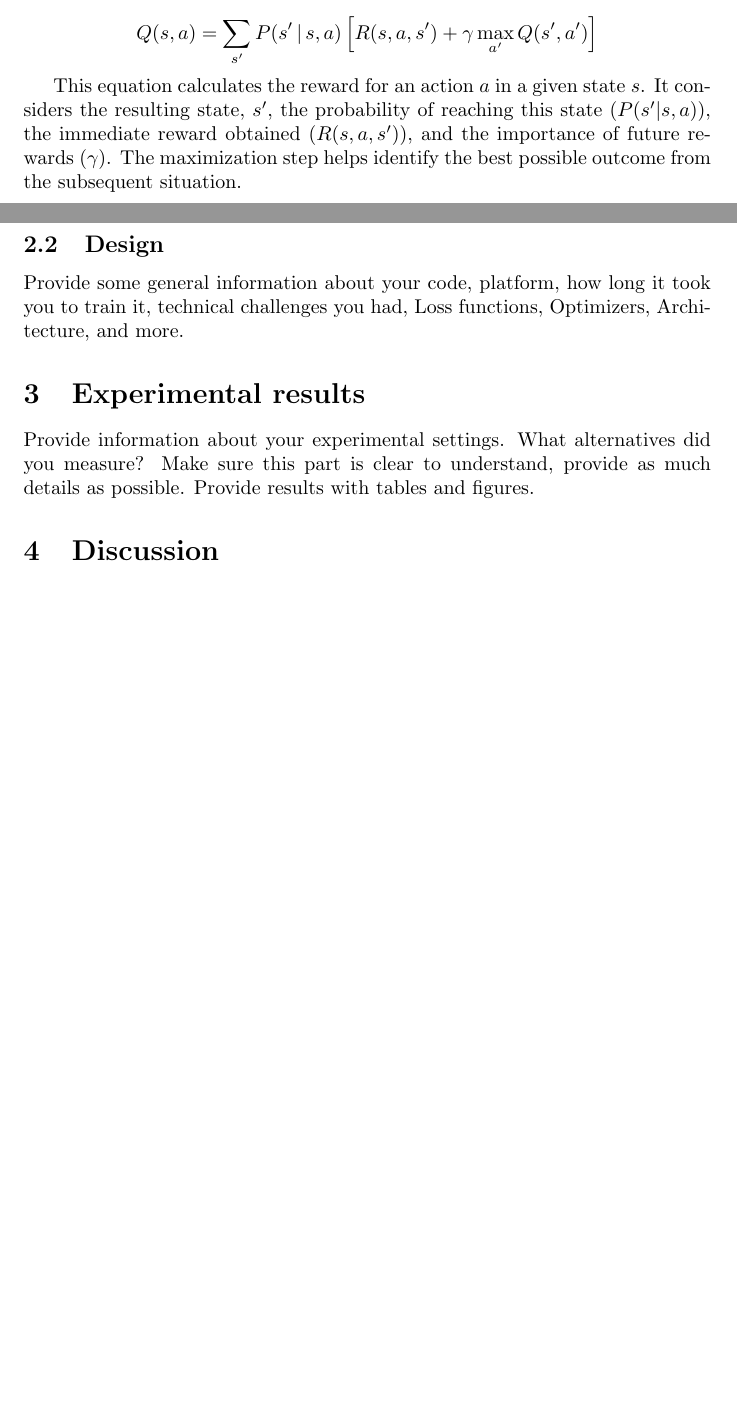
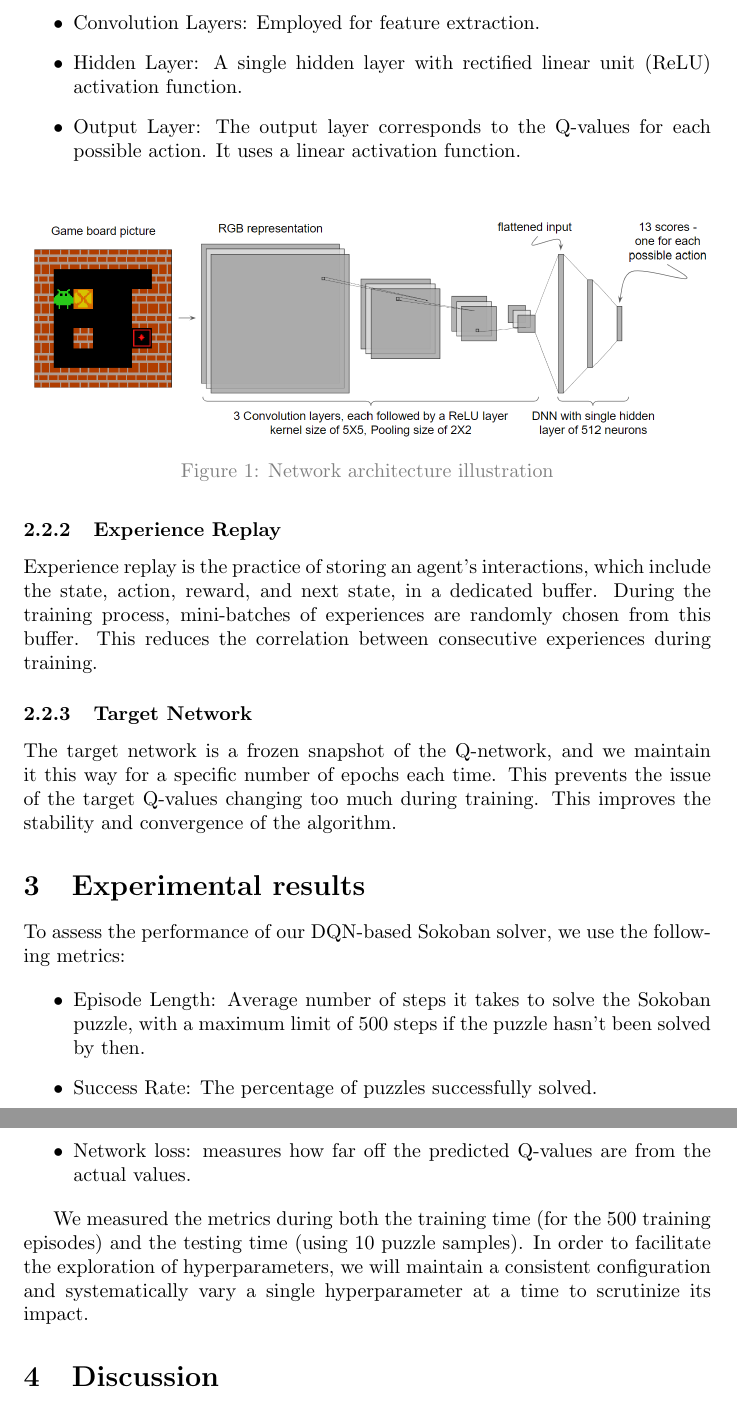
Before and after one commit to mhornstein/RL-Sokoban, a LaTeX document (report/report.tex): two parts of pages 1 and 2 of 2 before the commit and two parts of pages 2 and 3 of 3 after it, joined at a grey line, cut at the place of the change, the shorter picture padded with empty space. Compiled offline with pdfLaTeX.

Commit message:
Update report

```diff
--- a/report/report.tex
+++ b/report/report.tex
@@ -25,8 +28,3 @@ The network is trained using a mix of supervised and reinforcement learning. It
-\begin{equation*}
-Q(s, a) = \sum_{s'} P(s' \,|\, s, a) \left[ R(s, a, s') + \gamma \max_{a'} Q(s', a') \right]
-\end{equation*}
-
-This equation calculates the reward for an action \(a\) in a given state \(s\). It considers the resulting state, \(s'\), the probability of reaching this state (\(P(s' | s, a)\)), the immediate reward obtained (\(R(s, a, s')\)), and the importance of future rewards (\(\gamma\)). The maximization step helps identify the best possible outcome from the subsequent situation.
+DQN represents a model-free reinforcement learning algorithm that operates on reward: this algorithm uses a neural network to approximate the Q-function, which estimates the anticipated cumulative future rewards associated with each possible action within a specific state (Q-values). By instructing the network to approximate these rewards, DQN can establish a policy that maximizes expected rewards over an extended period.
 
 \subsection{Design}
-Provide some general information about your code, platform, how long it took you to train it, technical challenges you had, Loss functions, Optimizers, Architecture, and more.
@@ -33,6 +37,32 @@ Provide some general information about your code, platform, how long it took you
+\item Convolution Layers: Employed for feature extraction.
+\item Hidden Layer: A single hidden layer with rectified linear unit (ReLU) activation function.
+\item Output Layer: The output layer corresponds to the Q-values for each possible action. It uses a linear activation function.
+\end{itemize}
+
+\begin{figure}[H]
+  \centering
+  \includegraphics[width=1\columnwidth]{./pics/nework.PNG}
+  \caption{Network  architecture illustration}
+  \label{fig:fig1}
+\end{figure}
+
+\subsubsection{Experience Replay}
+Experience replay is the practice of storing an agent's interactions, which include the state, action, reward, and next state, in a dedicated buffer. During the training process, mini-batches of experiences are randomly chosen from this buffer. This reduces the correlation between consecutive experiences during training.
+
+\subsubsection{Target Network}
+The target network is a frozen snapshot of the Q-network, and we maintain it this way for a specific number of epochs each time. This prevents the issue of the target Q-values changing too much during training. This improves the stability and convergence of the algorithm.
 
 \section{Experimental results}
-Provide information about your experimental settings. What alternatives did you measure? Make sure this part is clear to understand, provide as much details as possible. Provide results with tables and figures.
+To assess the performance of our DQN-based Sokoban solver, we use the following metrics:
+
+\begin{itemize}
+\item Episode Length: Average number of steps it takes to solve the Sokoban puzzle, with a maximum limit of 500 steps if the puzzle hasn't been solved by then.
+\item Success Rate: The percentage of puzzles successfully solved.
+\item Network loss: measures how far off the predicted Q-values are from the actual values.
+\end{itemize}
+
+We measured the metrics during both the training time (for the 500 training episodes) and the testing time (using 10 puzzle samples).
+In order to facilitate the exploration of hyperparameters, we will maintain a consistent configuration and systematically vary a single hyperparameter at a time to scrutinize its impact.
 
 \section{Discussion}
 Provide some final words and summarize what you have found from running the experiments you described above. Provide some high level insights.
```
Also changed, not shown: report/pics/nework.PNG (added), report/pics/nn.svg (added), report/report.tex (19 more changed lines).
